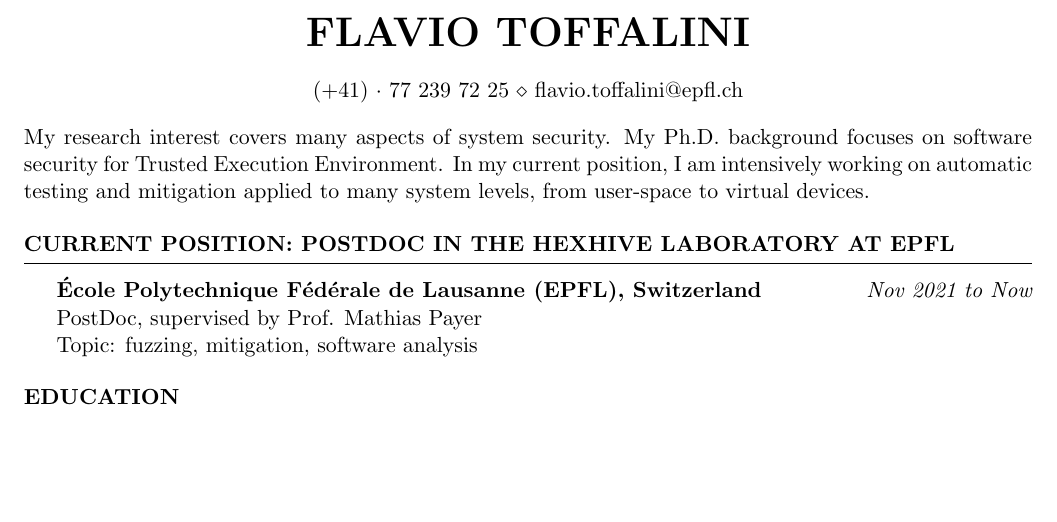
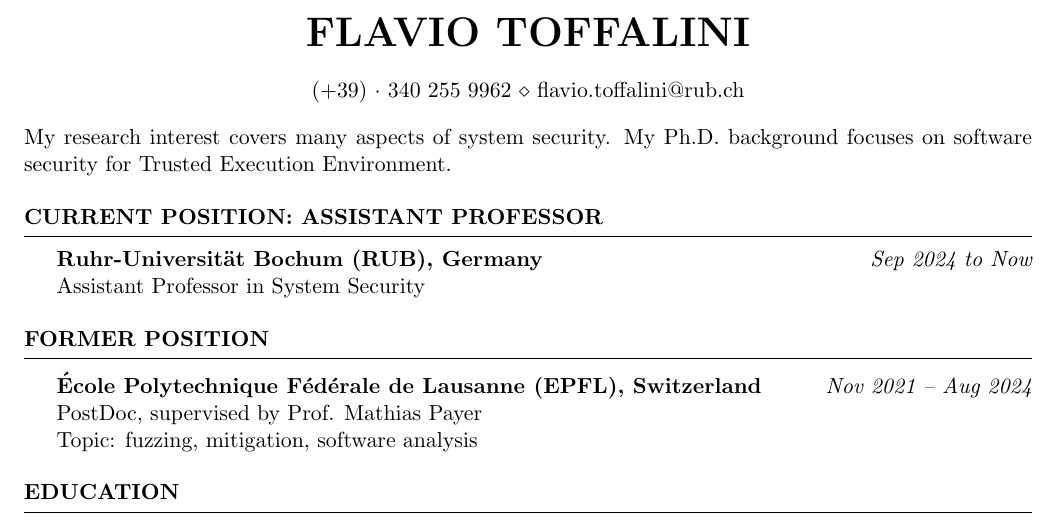
Before and after one commit to tregua87/tregua87.github.io, a LaTeX CV (resumemaker/cv/cv.tex): part of page 1 of 3, cut so that both start at the same text, the shorter picture padded with empty space. Compiled offline with pdfLaTeX.

Commit message:
cv update

```diff
--- a/resumemaker/cv/cv.tex
+++ b/resumemaker/cv/cv.tex
@@ -29,19 +29,26 @@
 \name{Flavio Toffalini} % Your name
 %\address{XXX \\ Lausanne, Switzerland, } % Your address
 %\address{123 Pleasant Lane \\ City, State 12345} % Your secondary =addess (optional)
-\address{(+41)~$\cdot$~77 239 72 25 \\ flavio.toffalini@epfl.ch} %
+\address{(+39)~$\cdot$~340 255 9962 \\ flavio.toffalini@rub.ch} %
 %Your phone number and email
 
 \begin{document}
 
 My research interest covers many aspects of system security. My Ph.D. background
-focuses on software security for Trusted Execution Environment. In my current position, I am intensively working on automatic testing and mitigation applied
-to many system levels, from user-space to virtual devices.
+focuses on software security for Trusted Execution Environment.
 
-\begin{rSection}{Current Position: PostDoc in the HexHive laboratory at EPFL}
+\begin{rSection}{Current Position: Assistant Professor}
+
+	{\bf Ruhr-Universität Bochum (RUB), Germany}
+	\hfill {\em Sep 2024 to Now} \\
+	Assistant Professor in System Security
+
+\end{rSection}
+
+\begin{rSection}{Former Position}
 
 	{\bf \'Ecole Polytechnique F\'ed\'erale de Lausanne (EPFL), Switzerland}
-	\hfill {\em Nov 2021 to Now} \\
+	\hfill {\em Nov 2021 -- Aug 2024} \\
 	PostDoc, supervised by Prof. Mathias Payer \\
 	Topic: fuzzing, mitigation, software analysis
 
```
Also changed, not shown: files/cv.pdf, resumemaker/cv/cv.pdf, 2 other files.
